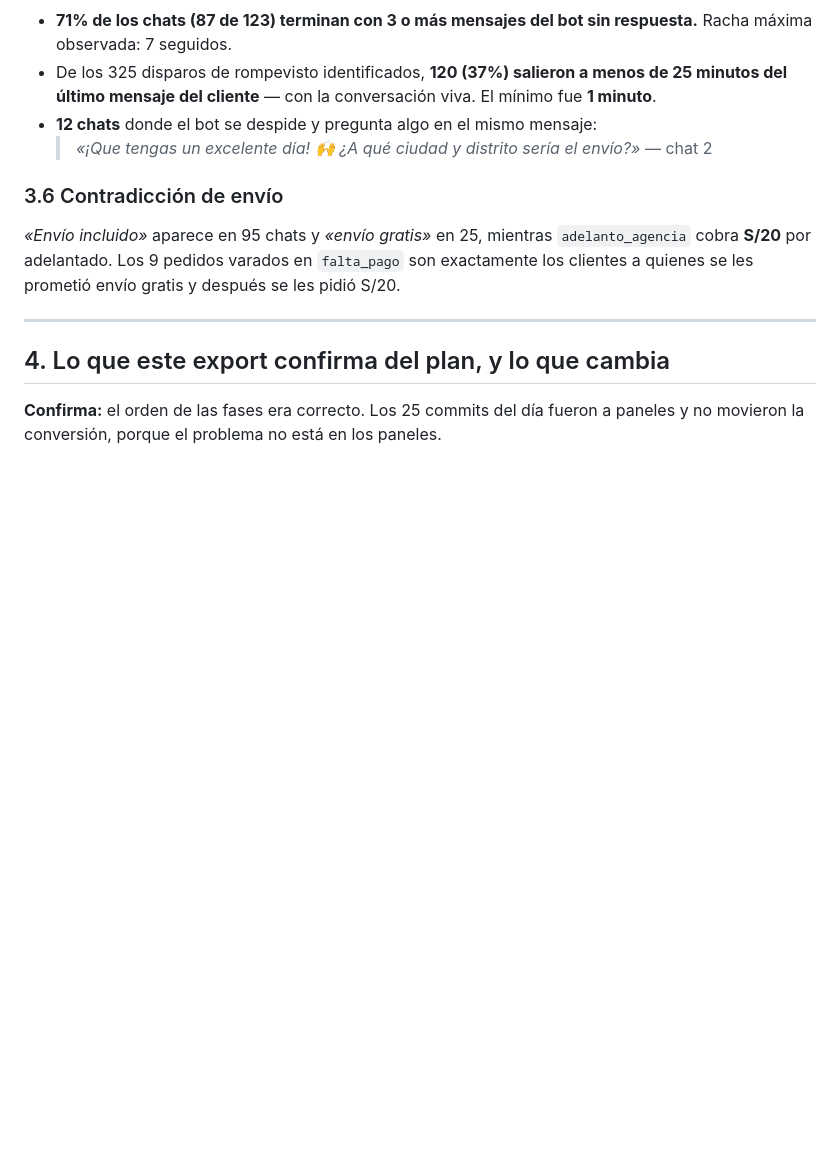
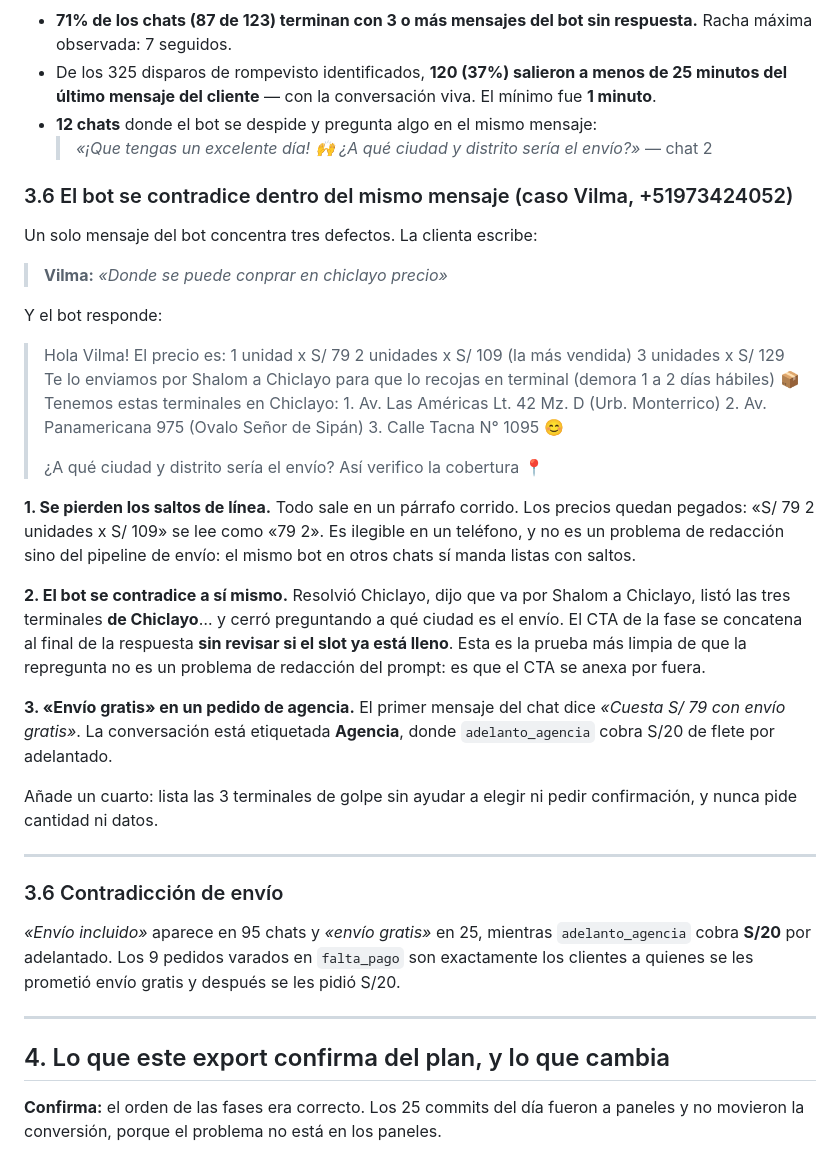
Before and after one commit to marko0223/rentabilify-content, a Markdown page: docs/analisis-export-123-chats.md, the part around the change. GitHub-like rendering; blank space fills up the shorter version.

```diff
--- a/docs/analisis-export-123-chats.md
+++ b/docs/analisis-export-123-chats.md
@@ -101,6 +101,28 @@ De los 10 pedidos creados, en **5 el bot nunca pidió el adelanto** y en **8 nun
 - **12 chats** donde el bot se despide y pregunta algo en el mismo mensaje:
   > *«¡Que tengas un excelente día! 🙌 ¿A qué ciudad y distrito sería el envío?»* — chat 2
 
+### 3.6 El bot se contradice dentro del mismo mensaje (caso Vilma, +51973424052)
+
+Un solo mensaje del bot concentra tres defectos. La clienta escribe:
+
+> **Vilma:** *«Donde se puede conprar en chiclayo  precio»*
+
+Y el bot responde:
+
+> Hola Vilma! El precio es: 1 unidad x S/ 79 2 unidades x S/ 109 (la más vendida) 3 unidades x S/ 129 Te lo enviamos por Shalom a Chiclayo para que lo recojas en terminal (demora 1 a 2 días hábiles) 📦 Tenemos estas terminales en Chiclayo: 1. Av. Las Américas Lt. 42 Mz. D (Urb. Monterrico) 2. Av. Panamericana 975 (Ovalo Señor de Sipán) 3. Calle Tacna N° 1095 😊
+>
+> ¿A qué ciudad y distrito sería el envío? Así verifico la cobertura 📍
+
+**1. Se pierden los saltos de línea.** Todo sale en un párrafo corrido. Los precios quedan pegados: «S/ 79 2 unidades x S/ 109» se lee como «79 2». Es ilegible en un teléfono, y no es un problema de redacción sino del pipeline de envío: el mismo bot en otros chats sí manda listas con saltos.
+
+**2. El bot se contradice a sí mismo.** Resolvió Chiclayo, dijo que va por Shalom a Chiclayo, listó las tres terminales **de Chiclayo**… y cerró preguntando a qué ciudad es el envío. El CTA de la fase se concatena al final de la respuesta **sin revisar si el slot ya está lleno**. Esta es la prueba más limpia de que la repregunta no es un problema de redacción del prompt: es que el CTA se anexa por fuera.
+
+**3. «Envío gratis» en un pedido de agencia.** El primer mensaje del chat dice *«Cuesta S/ 79 con envío gratis»*. La conversación está etiquetada **Agencia**, donde `adelanto_agencia` cobra S/20 de flete por adelantado.
+
+Añade un cuarto: lista las 3 terminales de golpe sin ayudar a elegir ni pedir confirmación, y nunca pide cantidad ni datos.
+
+---
+
 ### 3.6 Contradicción de envío
 *«Envío incluido»* aparece en 95 chats y *«envío gratis»* en 25, mientras `adelanto_agencia` cobra **S/20** por adelantado. Los 9 pedidos varados en `falta_pago` son exactamente los clientes a quienes se les prometió envío gratis y después se les pidió S/20.
 
```
Also changed, not shown: docs/mensaje-para-lovable.md (added, +166 -0 lines).
